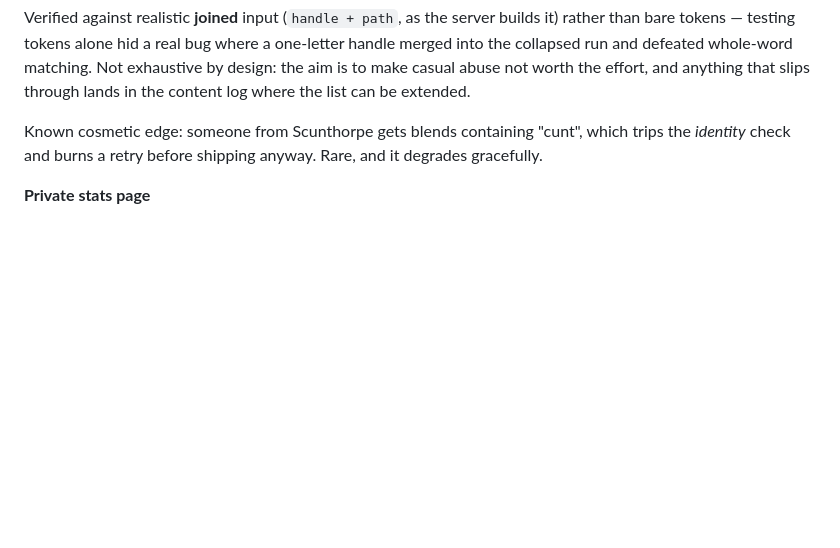
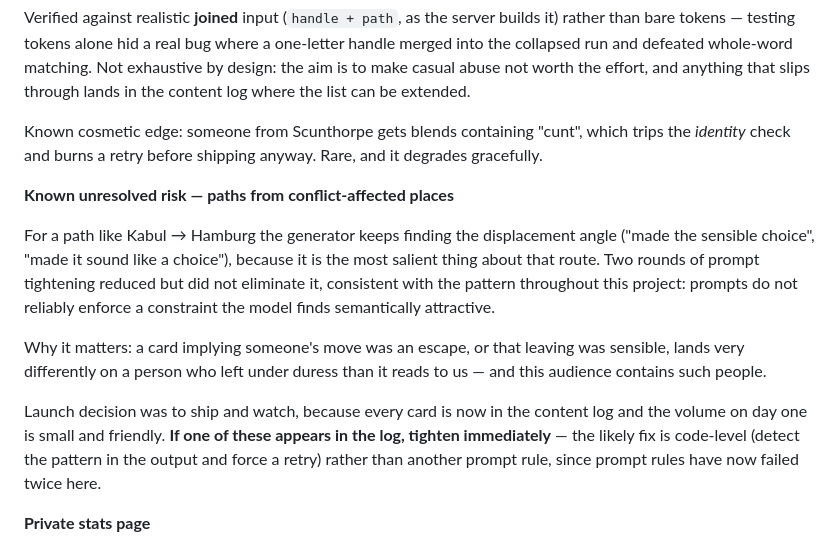
Before and after one commit to sidehoursco/cityblend, a Markdown page: spec.md, the part around the change. Drawn GitHub-style; blank space fills up the shorter version.

Commit message:
Record the unresolved displacement-angle risk before launch
Co-Authored-By: Claude Opus 5 <noreply@anthropic.com>

```diff
--- a/spec.md
+++ b/spec.md
@@ -184,6 +184,14 @@ Verified against realistic **joined** input (`handle + path`, as the server buil
 
 Known cosmetic edge: someone from Scunthorpe gets blends containing "cunt", which trips the *identity* check and burns a retry before shipping anyway. Rare, and it degrades gracefully.
 
+**Known unresolved risk — paths from conflict-affected places**
+
+For a path like Kabul → Hamburg the generator keeps finding the displacement angle ("made the sensible choice", "made it sound like a choice"), because it is the most salient thing about that route. Two rounds of prompt tightening reduced but did not eliminate it, consistent with the pattern throughout this project: prompts do not reliably enforce a constraint the model finds semantically attractive.
+
+Why it matters: a card implying someone's move was an escape, or that leaving was sensible, lands very differently on a person who left under duress than it reads to us — and this audience contains such people.
+
+Launch decision was to ship and watch, because every card is now in the content log and the volume on day one is small and friendly. **If one of these appears in the log, tighten immediately** — the likely fix is code-level (detect the pattern in the output and force a retry) rather than another prompt rule, since prompt rules have now failed twice here.
+
 **Private stats page**
 
 `https://cityblend.app/api/stats?key=<STATS_KEY>` — not linked from anywhere, `STATS_KEY` lives in Vercel. Shows live card count, today, top cities, path-length spread, retry and fault rates, estimated spend, recent generations and all feedback. Test-host traffic is excluded from the headline numbers and shown faded in the table.
```
